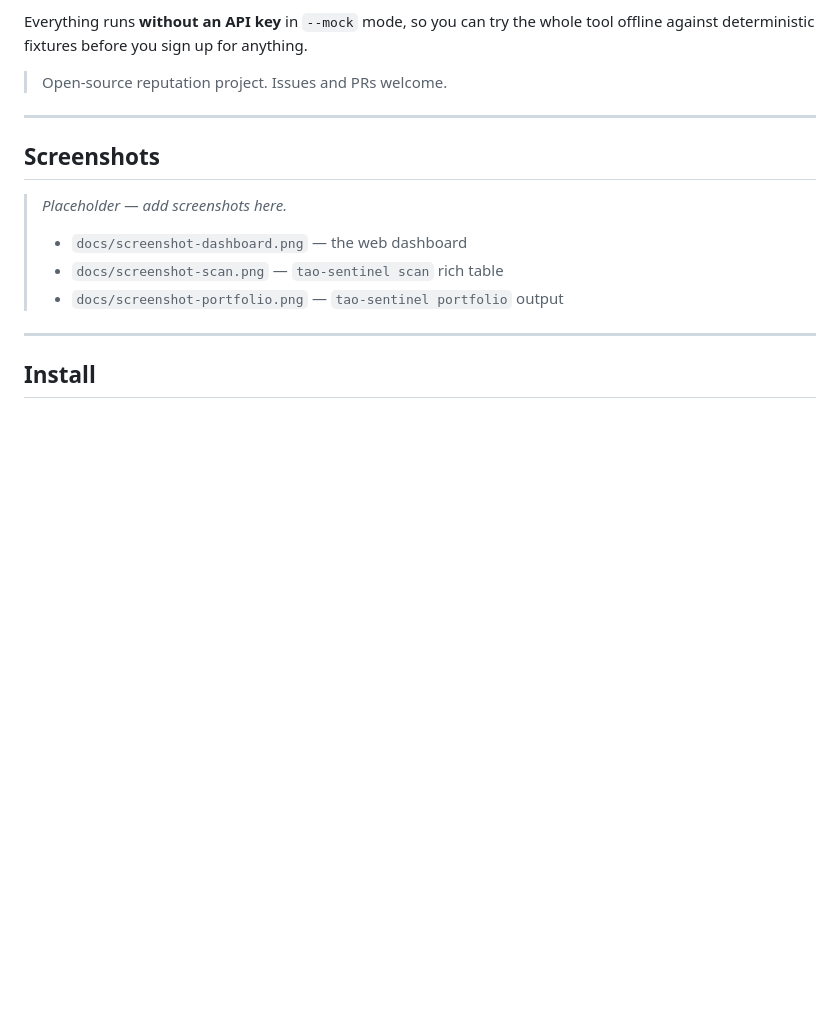
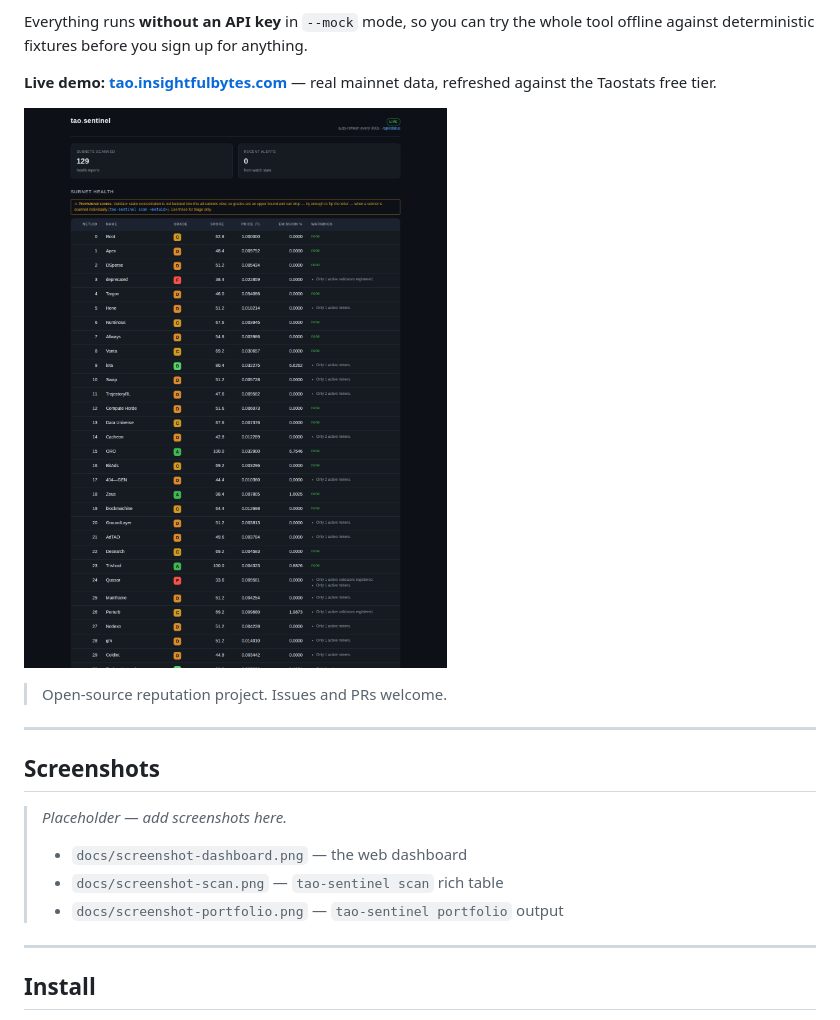
Before and after one commit to Site-Auditor/tao-sentinel, a Markdown page: README.md, the part around the change. Rendered like a GitHub page; pictures changed too: docs/dashboard.png (added); blank space fills up the shorter version.

Commit message:
docs: live demo link + dashboard screenshot in README
Co-Authored-By: Claude Opus 4.8 (1M context) <noreply@anthropic.com>

```diff
--- a/README.md
+++ b/README.md
@@ -13,6 +13,11 @@ self-hostable tool that keeps an eye on the things that move while you sleep:
 
 Everything runs **without an API key** in `--mock` mode, so you can try the whole tool
 offline against deterministic fixtures before you sign up for anything.
+
+**Live demo: [tao.insightfulbytes.com](https://tao.insightfulbytes.com)** — real mainnet
+data, refreshed against the Taostats free tier.
+
+![tao-sentinel dashboard — live mainnet subnet health grades](docs/dashboard.png)
 
 > Open-source reputation project. Issues and PRs welcome.
 
```
